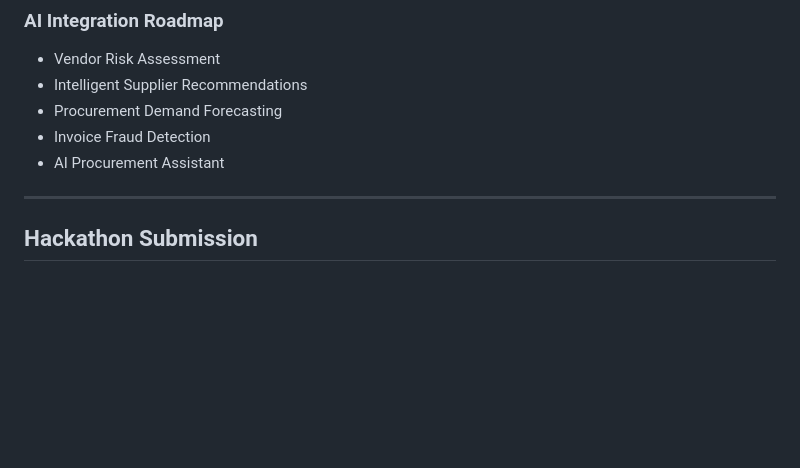
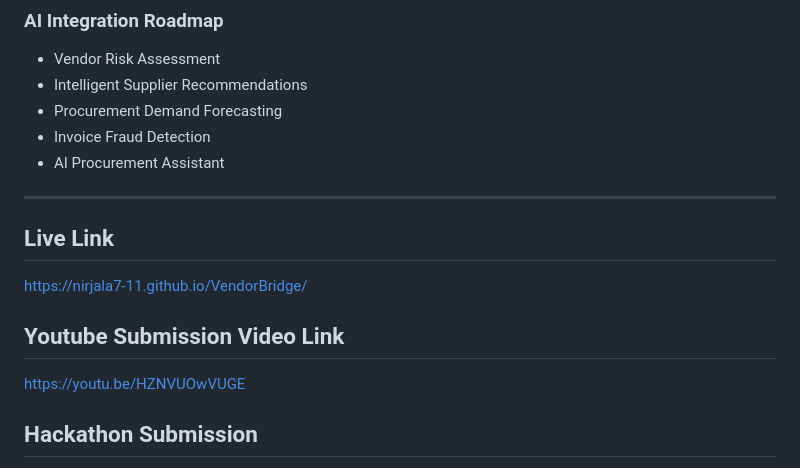
Before and after one commit to Nirjala7-11/VendorBridge, a Markdown page: README.md, the part around the change. GitHub-like rendering; blank space fills up the shorter version.

```diff
--- a/README.md
+++ b/README.md
@@ -225,6 +225,11 @@ This project provided hands-on experience in:
 * AI Procurement Assistant
 
 ---
+## Live Link
+https://nirjala7-11.github.io/VendorBridge/
+
+## Youtube Submission Video Link
+https://youtu.be/HZNVUOwVUGE
 
 ## Hackathon Submission
 
```
